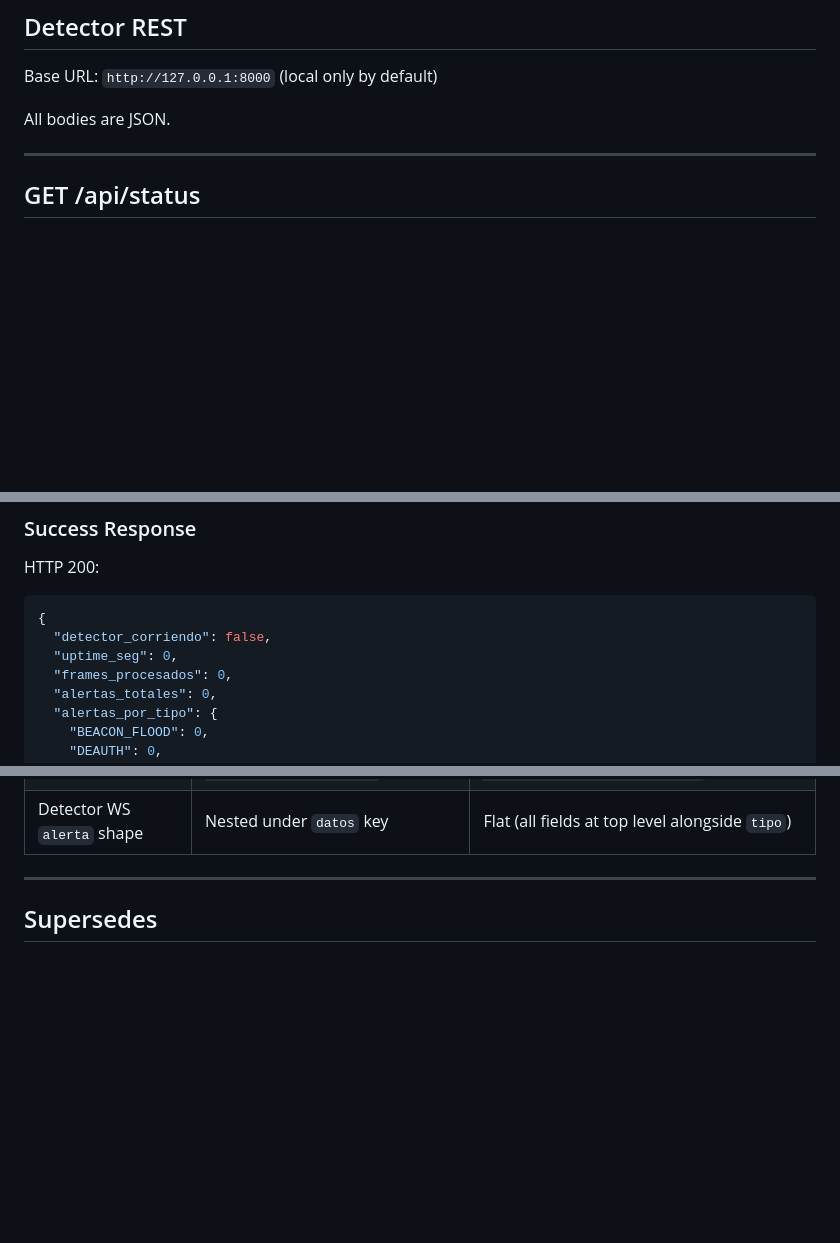
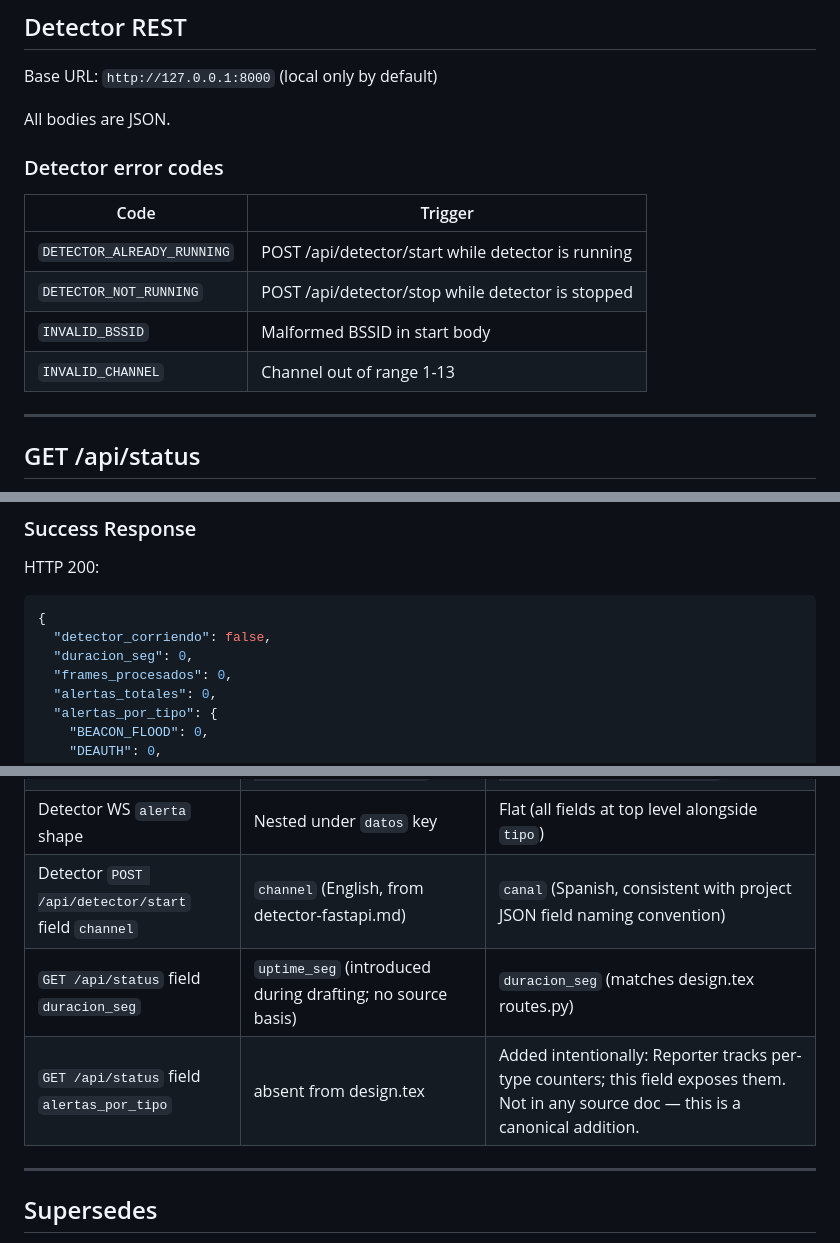
Before and after one commit to Gartner24/warden, a Markdown page: docs/internal/CANONICAL_API.md, 3 parts joined by grey strips. Rendered like a GitHub page; blank space fills up the shorter version.

Commit message:
docs(internal): fix 4 critical issues in CANONICAL_API.md
- rename uptime_seg to duracion_seg in GET /api/status
- change ATTACK_ALREADY_RUNNING to DETECTOR_ALREADY_RUNNING for detector 409
- add Detector error codes table
- add reconciliation notes for canal/channel, duracion_seg, alertas_por_tipo

````diff
--- a/docs/internal/CANONICAL_API.md
+++ b/docs/internal/CANONICAL_API.md
@@ -542,6 +542,15 @@ Base URL: `http://127.0.0.1:8000` (local only by default)
 
 All bodies are JSON.
 
+### Detector error codes
+
+| Code | Trigger |
+|---|---|
+| `DETECTOR_ALREADY_RUNNING` | POST /api/detector/start while detector is running |
+| `DETECTOR_NOT_RUNNING` | POST /api/detector/stop while detector is stopped |
+| `INVALID_BSSID` | Malformed BSSID in start body |
+| `INVALID_CHANNEL` | Channel out of range 1-13 |
+
 ---
 
 ## GET /api/status
@@ -559,7 +568,7 @@ HTTP 200:
 ```json
 {
   "detector_corriendo": false,
-  "uptime_seg": 0,
+  "duracion_seg": 0,
   "frames_procesados": 0,
   "alertas_totales": 0,
   "alertas_por_tipo": {
@@ -882,6 +891,9 @@ The following inconsistencies were found across source documents and resolved he
 | Error response wrapper | `{"error": "...", "codigo": "..."}` (no `ok` field) | `{"ok": false, "error": "...", "codigo": "..."}` |
 | Detector WS `init` shape | `{"tipo": "init", "alertas_recientes": [], "estado": "conectado"}` | `{"tipo": "init", "alertas_recientes": [], "frames_procesados": 0, "detector_corriendo": false}` |
 | Detector WS `alerta` shape | Nested under `datos` key | Flat (all fields at top level alongside `tipo`) |
+| Detector `POST /api/detector/start` field `channel` | `channel` (English, from detector-fastapi.md) | `canal` (Spanish, consistent with project JSON field naming convention) |
+| `GET /api/status` field `duracion_seg` | `uptime_seg` (introduced during drafting; no source basis) | `duracion_seg` (matches design.tex routes.py) |
+| `GET /api/status` field `alertas_por_tipo` | absent from design.tex | Added intentionally: Reporter tracks per-type counters; this field exposes them. Not in any source doc — this is a canonical addition. |
 
 ---
 
````
Also changed, not shown: other parts of docs/internal/CANONICAL_API.md (+1 -1 lines).
